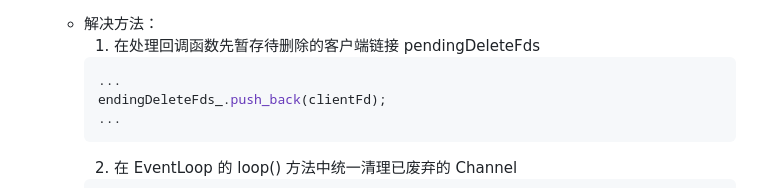
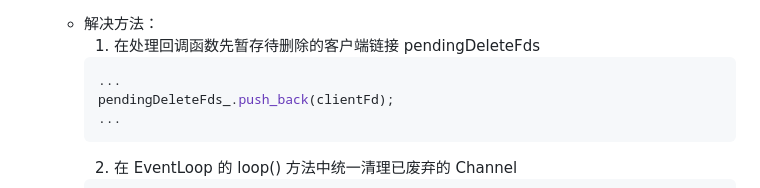
Before and after one commit to Luoseyznl/ChatroomServer, a Markdown page: README.md, the part around the change. Rendered like a GitHub page.

````diff
--- a/README.md
+++ b/README.md
@@ -120,7 +120,7 @@
       1. 在处理回调函数先暂存待删除的客户端链接 pendingDeleteFds
         ```cpp
         ...
-        endingDeleteFds_.push_back(clientFd);
+        pendingDeleteFds_.push_back(clientFd);
         ...
         ```
       2. 在 EventLoop 的 loop() 方法中统一清理已废弃的 Channel
````
